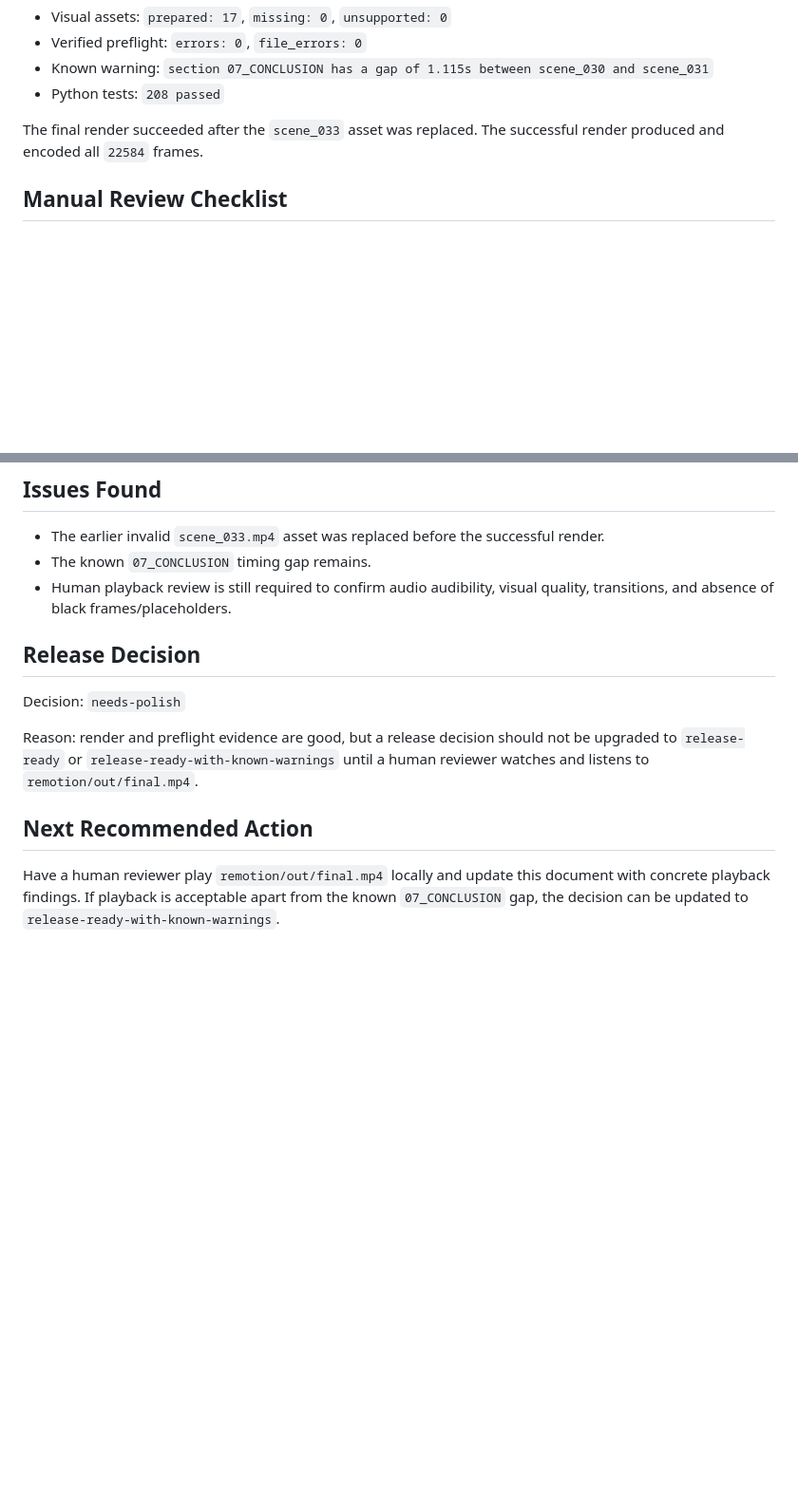
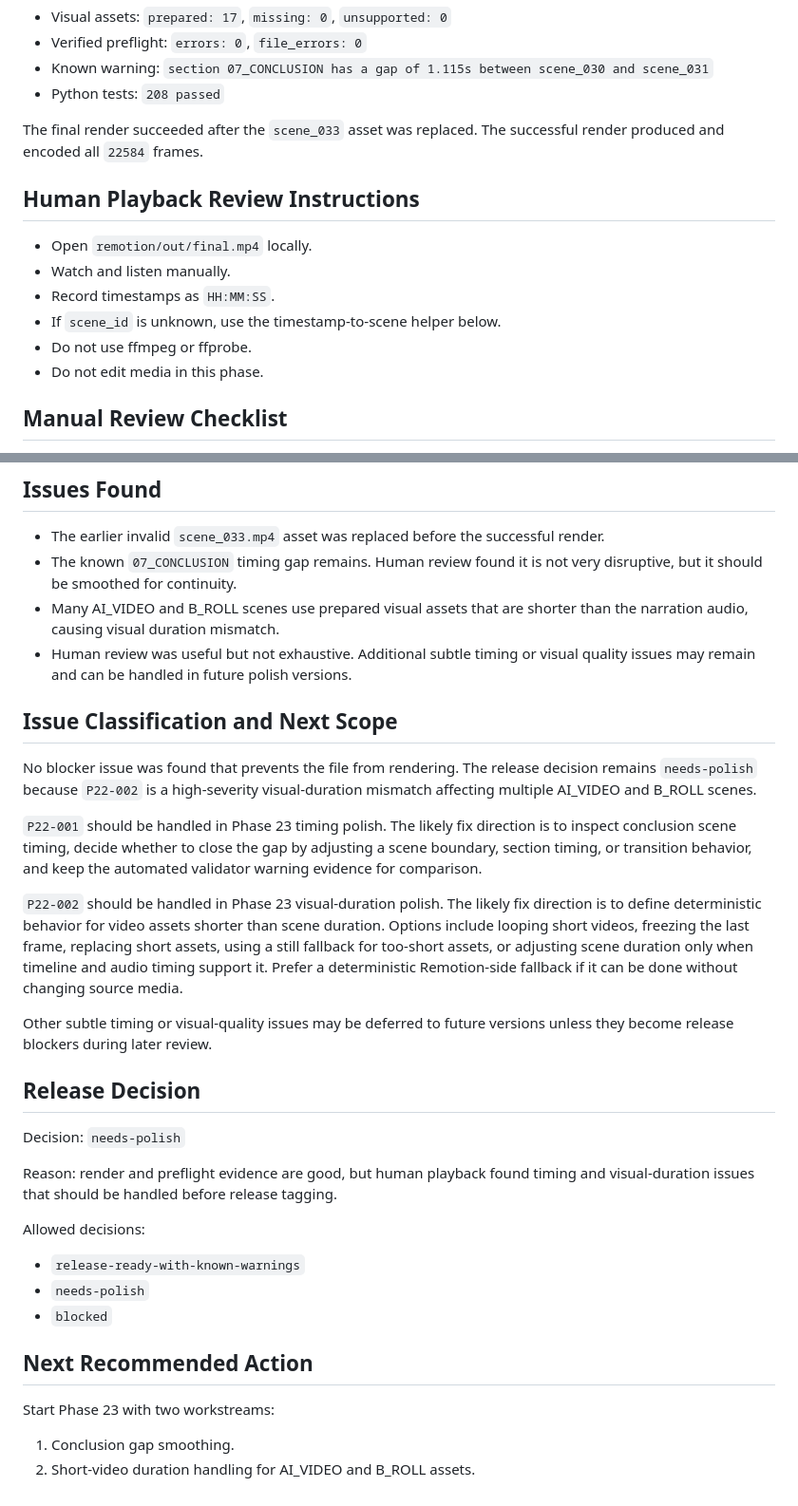
Before and after one commit to longNguyen010203/SyncCut, a Markdown page: docs/final-render-quality-review.md, 2 parts joined by grey strips. Shown at 95% size. GitHub-like rendering; blank space fills up the shorter version.

Commit message:
Record human playback timing review findings

```diff
--- a/docs/final-render-quality-review.md
+++ b/docs/final-render-quality-review.md
@@ -32,6 +32,15 @@ Validation summary before render:
 
 The final render succeeded after the `scene_033` asset was replaced. The successful render produced and encoded all `22584` frames.
 
+## Human Playback Review Instructions
+
+- Open `remotion/out/final.mp4` locally.
+- Watch and listen manually.
+- Record timestamps as `HH:MM:SS`.
+- If `scene_id` is unknown, use the timestamp-to-scene helper below.
+- Do not use ffmpeg or ffprobe.
+- Do not edit media in this phase.
+
 ## Manual Review Checklist
 
 This review records render evidence and release risk. Codex cannot directly watch or listen to GUI video playback from this environment, so playback-specific items are marked as requiring human visual/audio confirmation rather than claimed as pass.
@@ -53,15 +104,35 @@ This review records render evidence and release risk. Codex cannot directly watc
 ## Issues Found
 
 - The earlier invalid `scene_033.mp4` asset was replaced before the successful render.
-- The known `07_CONCLUSION` timing gap remains.
-- Human playback review is still required to confirm audio audibility, visual quality, transitions, and absence of black frames/placeholders.
+- The known `07_CONCLUSION` timing gap remains. Human review found it is not very disruptive, but it should be smoothed for continuity.
+- Many AI_VIDEO and B_ROLL scenes use prepared visual assets that are shorter than the narration audio, causing visual duration mismatch.
+- Human review was useful but not exhaustive. Additional subtle timing or visual quality issues may remain and can be handled in future polish versions.
+
+## Issue Classification and Next Scope
+
+No blocker issue was found that prevents the file from rendering. The release decision remains `needs-polish` because `P22-002` is a high-severity visual-duration mismatch affecting multiple AI_VIDEO and B_ROLL scenes.
+
+`P22-001` should be handled in Phase 23 timing polish. The likely fix direction is to inspect conclusion scene timing, decide whether to close the gap by adjusting a scene boundary, section timing, or transition behavior, and keep the automated validator warning evidence for comparison.
+
+`P22-002` should be handled in Phase 23 visual-duration polish. The likely fix direction is to define deterministic behavior for video assets shorter than scene duration. Options include looping short videos, freezing the last frame, replacing short assets, using a still fallback for too-short assets, or adjusting scene duration only when timeline and audio timing support it. Prefer a deterministic Remotion-side fallback if it can be done without changing source media.
+
+Other subtle timing or visual-quality issues may be deferred to future versions unless they become release blockers during later review.
 
 ## Release Decision
 
 Decision: `needs-polish`
 
-Reason: render and preflight evidence are good, but a release decision should not be upgraded to `release-ready` or `release-ready-with-known-warnings` until a human reviewer watches and listens to `remotion/out/final.mp4`.
+Reason: render and preflight evidence are good, but human playback found timing and visual-duration issues that should be handled before release tagging.
+
+Allowed decisions:
+
+- `release-ready-with-known-warnings`
+- `needs-polish`
+- `blocked`
 
 ## Next Recommended Action
 
-Have a human reviewer play `remotion/out/final.mp4` locally and update this document with concrete playback findings. If playback is acceptable apart from the known `07_CONCLUSION` gap, the decision can be updated to `release-ready-with-known-warnings`.
+Start Phase 23 with two workstreams:
+
+1. Conclusion gap smoothing.
+2. Short-video duration handling for AI_VIDEO and B_ROLL assets.
```
Also changed, not shown: other parts of docs/final-render-quality-review.md (+42 -0 lines), docs/plans/human-playback-review-timing-inventory.md (added, +263 -0 lines).
